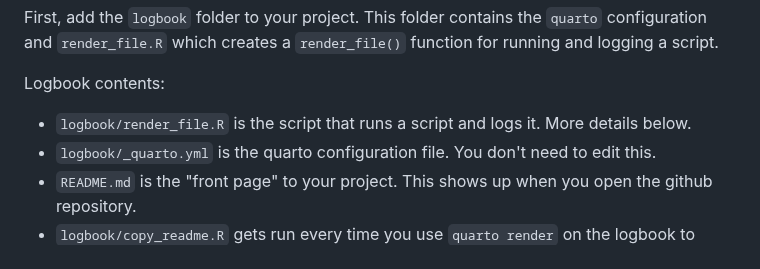
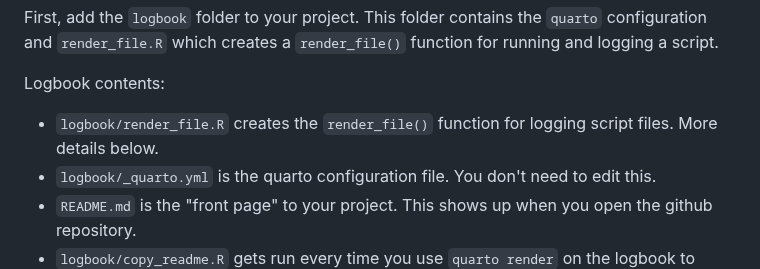
Before and after one commit to kylebutts/repro_project, a Markdown page: README.md, the part around the change. GitHub-like rendering.

```diff
--- a/README.md
+++ b/README.md
@@ -38,7 +38,7 @@ Adding this to your project requires minimal changes to your code:
 First, add the `logbook` folder to your project. This folder contains the `quarto` configuration and `render_file.R` which creates a `render_file()` function for running and logging a script.
 
 Logbook contents:
-- `logbook/render_file.R` is the script that runs a script and logs it. More details below.
+- `logbook/render_file.R` creates the `render_file()` function for logging script files. More details below.
 - `logbook/_quarto.yml` is the quarto configuration file. You don't need to edit this.
 - `README.md` is the "front page" to your project. This shows up when you open the github repository.
 - `logbook/copy_readme.R` gets run every time you use `quarto render` on the logbook to keep `index.md` up to date.
```
